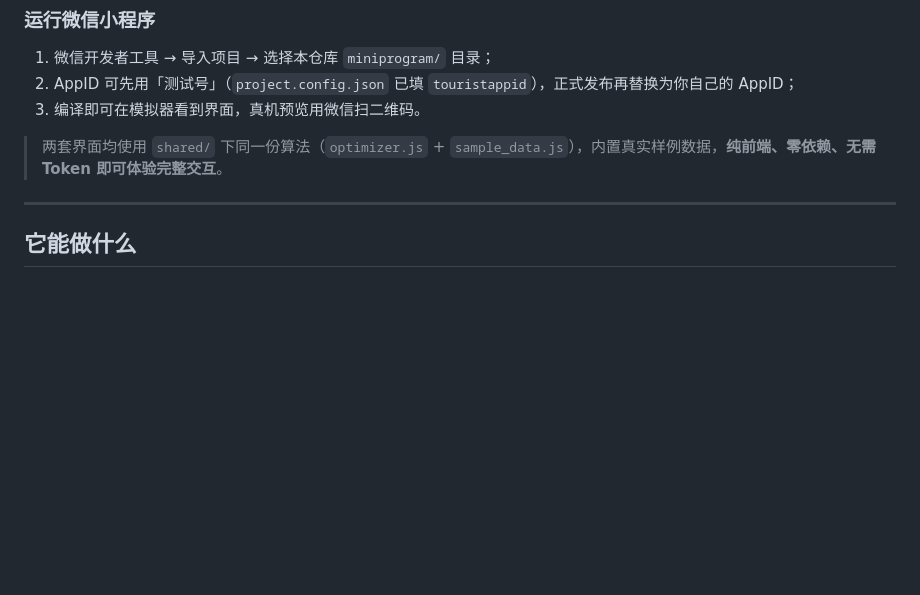
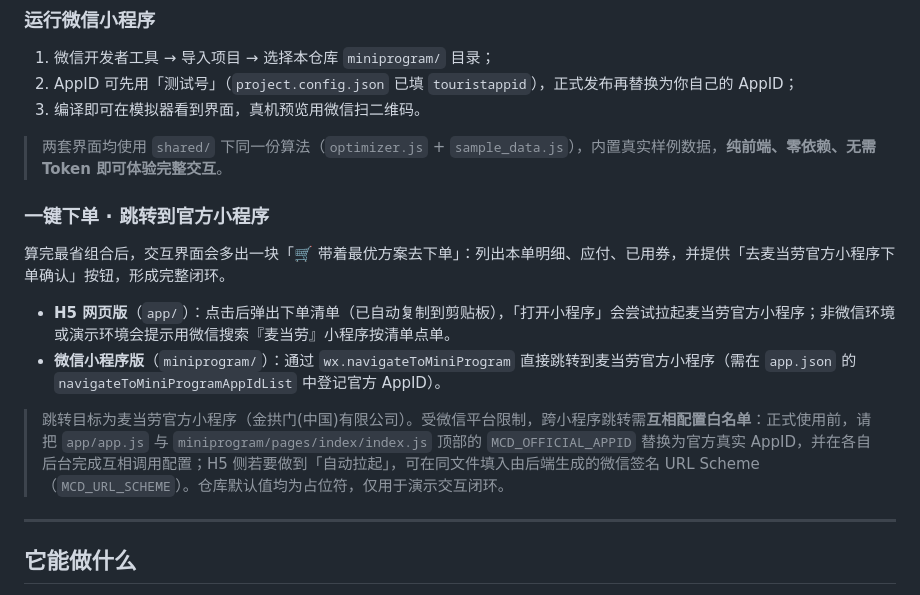
Before and after one commit to skye0218/mc-saving, a Markdown page: README.md, the part around the change. Rendered like a GitHub page; blank space fills up the shorter version.

Commit message:
chore: 更新 README.md

```diff
--- a/README.md
+++ b/README.md
@@ -37,6 +37,15 @@ python3 -m http.server 8080
 3. 编译即可在模拟器看到界面，真机预览用微信扫二维码。
 
 > 两套界面均使用 `shared/` 下同一份算法（`optimizer.js` + `sample_data.js`），内置真实样例数据，**纯前端、零依赖、无需 Token 即可体验完整交互**。
+
+### 一键下单 · 跳转到官方小程序
+
+算完最省组合后，交互界面会多出一块「🛒 带着最优方案去下单」：列出本单明细、应付、已用券，并提供「去麦当劳官方小程序下单确认」按钮，形成完整闭环。
+
+- **H5 网页版**（`app/`）：点击后弹出下单清单（已自动复制到剪贴板），「打开小程序」会尝试拉起麦当劳官方小程序；非微信环境或演示环境会提示用微信搜索『麦当劳』小程序按清单点单。
+- **微信小程序版**（`miniprogram/`）：通过 `wx.navigateToMiniProgram` 直接跳转到麦当劳官方小程序（需在 `app.json` 的 `navigateToMiniProgramAppIdList` 中登记官方 AppID）。
+
+> 跳转目标为麦当劳官方小程序（金拱门(中国)有限公司）。受微信平台限制，跨小程序跳转需**互相配置白名单**：正式使用前，请把 `app/app.js` 与 `miniprogram/pages/index/index.js` 顶部的 `MCD_OFFICIAL_APPID` 替换为官方真实 AppID，并在各自后台完成互相调用配置；H5 侧若要做到「自动拉起」，可在同文件填入由后端生成的微信签名 URL Scheme（`MCD_URL_SCHEME`）。仓库默认值均为占位符，仅用于演示交互闭环。
 
 ---
 
```
